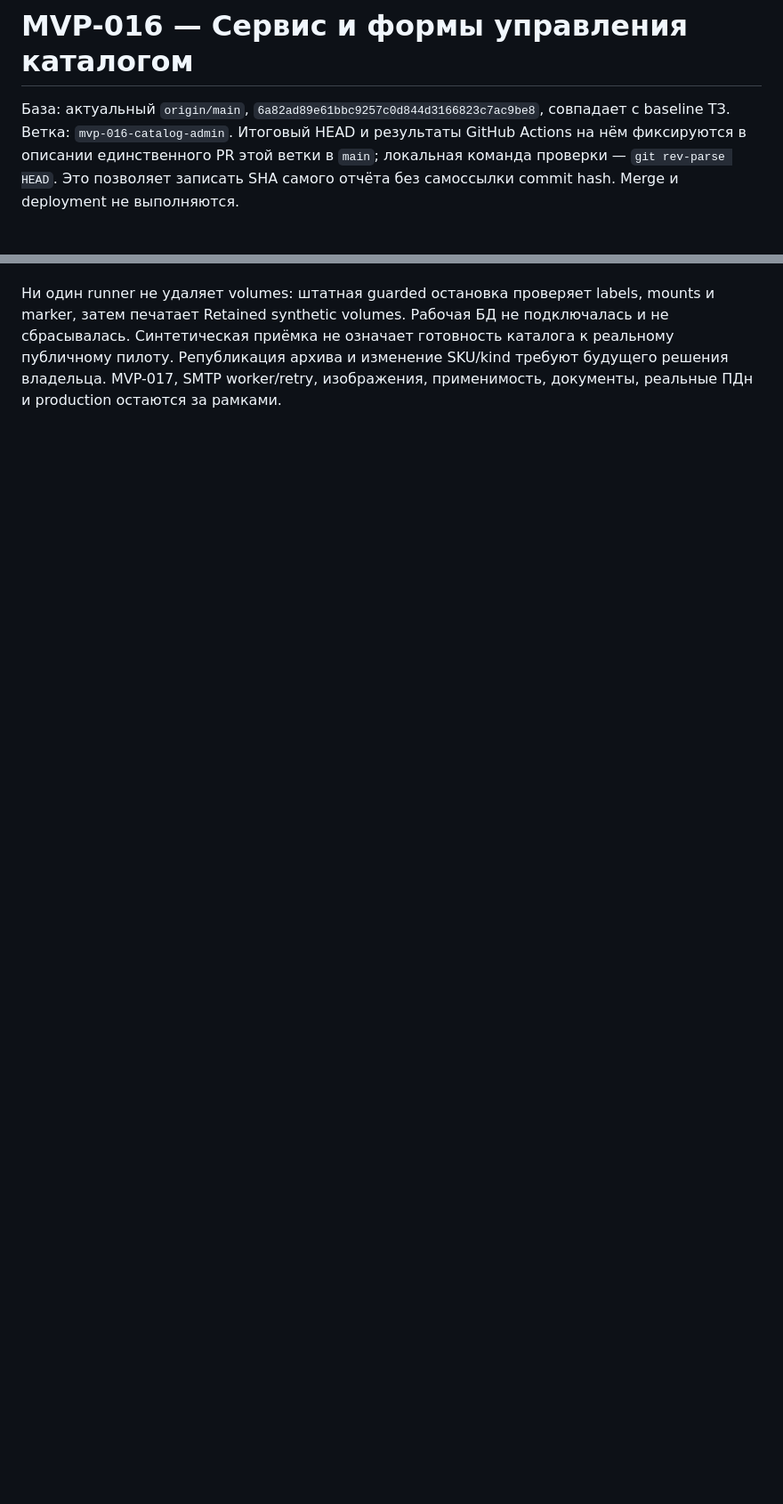
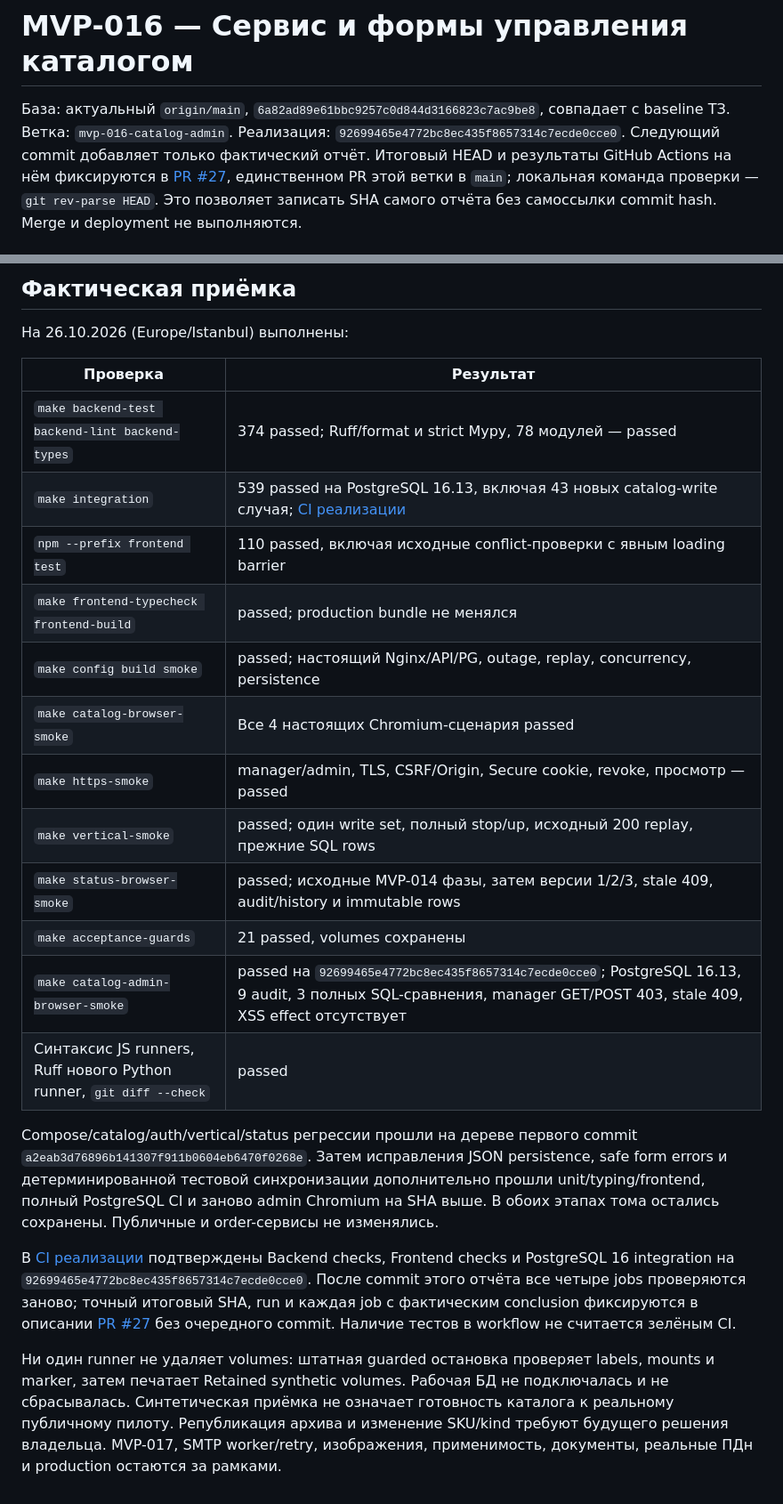
Before and after one commit to h1roshigoto/akbrizcase, a Markdown page: docs/MVP-016.md, 2 parts joined by grey strips. Shown at 89% size. Drawn GitHub-style; blank space fills up the shorter version.

Commit message:
Document MVP-016 contracts and verified acceptance results

```diff
--- a/docs/MVP-016.md
+++ b/docs/MVP-016.md
@@ -2,8 +2,10 @@
 
 База: актуальный `origin/main`, `6a82ad89e61bbc9257c0d844d3166823c7ac9be8`,
 совпадает с baseline ТЗ. Ветка: `mvp-016-catalog-admin`.
-Итоговый HEAD и результаты GitHub Actions на нём фиксируются в описании
-единственного PR этой ветки в `main`; локальная команда проверки —
+Реализация: `92699465e4772bc8ec435f8657314c7ecde0cce0`. Следующий commit
+добавляет только фактический отчёт. Итоговый HEAD и результаты GitHub Actions
+на нём фиксируются в [PR #27](https://github.com/h1roshigoto/akbrizcase/pull/27),
+единственном PR этой ветки в `main`; локальная команда проверки —
 `git rev-parse HEAD`. Это позволяет записать SHA самого отчёта без
 самоссылки commit hash. Merge и deployment не выполняются.
 
@@ -189,3 +214,34 @@ DB_TEST_BUILD_OVERRIDE, caches/buildx в /tmp и CHROMIUM_EXECUTABLE=/usr/bin/ch
+## Фактическая приёмка
+
+На 26.10.2026 (Europe/Istanbul) выполнены:
+
+| Проверка | Результат |
+| --- | --- |
+| `make backend-test backend-lint backend-types` | 374 passed; Ruff/format и strict Mypy, 78 модулей — passed |
+| `make integration` | 539 passed на PostgreSQL 16.13, включая 43 новых catalog-write случая; [CI реализации](https://github.com/h1roshigoto/akbrizcase/actions/runs/40282189845/job/121437729436) |
+| `npm --prefix frontend test` | 110 passed, включая исходные conflict-проверки с явным loading barrier |
+| `make frontend-typecheck frontend-build` | passed; production bundle не менялся |
+| `make config build smoke` | passed; настоящий Nginx/API/PG, outage, replay, concurrency, persistence |
+| `make catalog-browser-smoke` | Все 4 настоящих Chromium-сценария passed |
+| `make https-smoke` | manager/admin, TLS, CSRF/Origin, Secure cookie, revoke, просмотр — passed |
+| `make vertical-smoke` | passed; один write set, полный stop/up, исходный 200 replay, прежние SQL rows |
+| `make status-browser-smoke` | passed; исходные MVP-014 фазы, затем версии 1/2/3, stale 409, audit/history и immutable rows |
+| `make acceptance-guards` | 21 passed, volumes сохранены |
+| `make catalog-admin-browser-smoke` | passed на `92699465e4772bc8ec435f8657314c7ecde0cce0`; PostgreSQL 16.13, 9 audit, 3 полных SQL-сравнения, manager GET/POST 403, stale 409, XSS effect отсутствует |
+| Синтаксис JS runners, Ruff нового Python runner, `git diff --check` | passed |
+
+Compose/catalog/auth/vertical/status регрессии прошли на дереве первого commit
+`a2eab3d76896b141307f911b0604eb6470f0268e`. Затем исправления JSON persistence,
+safe form errors и детерминированной тестовой синхронизации дополнительно прошли
+unit/typing/frontend, полный PostgreSQL CI и заново admin Chromium на SHA выше.
+В обоих этапах тома остались сохранены. Публичные и order-сервисы не изменялись.
+
+В [CI реализации](https://github.com/h1roshigoto/akbrizcase/actions/runs/40282189845)
+подтверждены Backend checks, Frontend checks и PostgreSQL 16 integration на
+`92699465e4772bc8ec435f8657314c7ecde0cce0`. После commit этого отчёта все четыре
+jobs проверяются заново; точный итоговый SHA, run и каждая job с фактическим
+conclusion фиксируются в описании [PR #27](https://github.com/h1roshigoto/akbrizcase/pull/27)
+без очередного commit. Наличие тестов в workflow не считается зелёным CI.
 
 Ни один runner не удаляет volumes: штатная guarded остановка проверяет labels,
 mounts и marker, затем печатает Retained synthetic volumes. Рабочая БД не
```
Also changed, not shown: other parts of docs/MVP-016.md (+25 -2 lines).
